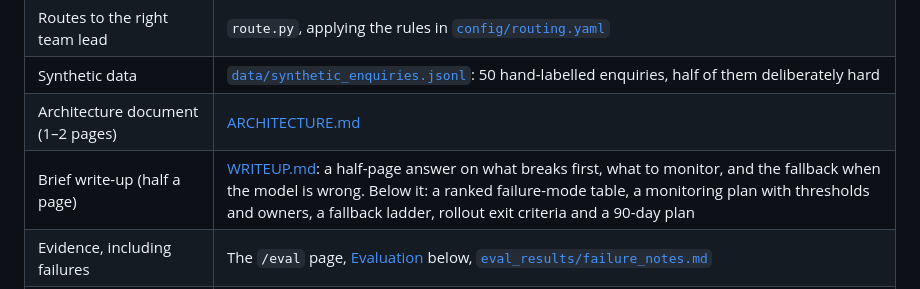
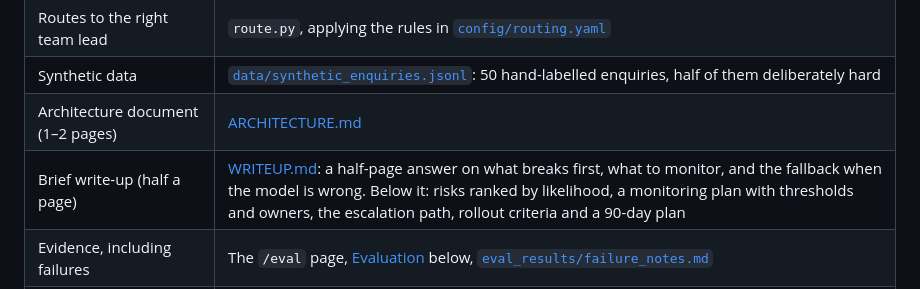
Before and after one commit to harshadindigal-dev/AIVCInterview, a Markdown page: README.md, the part around the change. Rendered like a GitHub page.

Commit message:
Polish ARCHITECTURE and WRITEUP for an external reader
Co-Authored-By: Claude Opus 5.5 <noreply@anthropic.com>

```diff
--- a/README.md
+++ b/README.md
@@ -46,7 +46,7 @@ Anything uncertain, conflicted or suspicious goes to a human review queue instea
 | Routes to the right team lead | `route.py`, applying the rules in [`config/routing.yaml`](config/routing.yaml) |
 | Synthetic data | [`data/synthetic_enquiries.jsonl`](data/synthetic_enquiries.jsonl): 50 hand-labelled enquiries, half of them deliberately hard |
 | Architecture document (1–2 pages) | [ARCHITECTURE.md](ARCHITECTURE.md) |
-| Brief write-up (half a page) | [WRITEUP.md](WRITEUP.md): a half-page answer on what breaks first, what to monitor, and the fallback when the model is wrong. Below it: a ranked failure-mode table, a monitoring plan with thresholds and owners, a fallback ladder, rollout exit criteria and a 90-day plan |
+| Brief write-up (half a page) | [WRITEUP.md](WRITEUP.md): a half-page answer on what breaks first, what to monitor, and the fallback when the model is wrong. Below it: risks ranked by likelihood, a monitoring plan with thresholds and owners, the escalation path, rollout criteria and a 90-day plan |
 | Evidence, including failures | The `/eval` page, [Evaluation](#evaluation) below, [`eval_results/failure_notes.md`](eval_results/failure_notes.md) |
 | Trade-offs behind each choice | [DECISIONS.md](DECISIONS.md): 23 short entries, each with the decision, the alternatives considered and why |
 
```
Also changed, not shown: ARCHITECTURE.md (+85 -62 lines), WRITEUP.md (+81 -78 lines).
